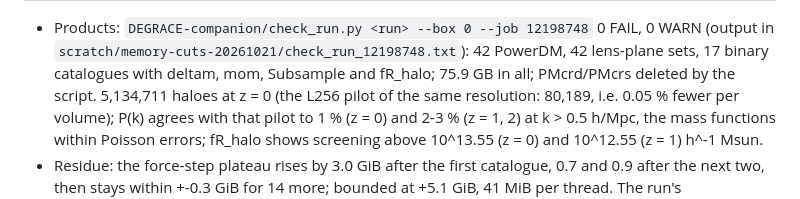
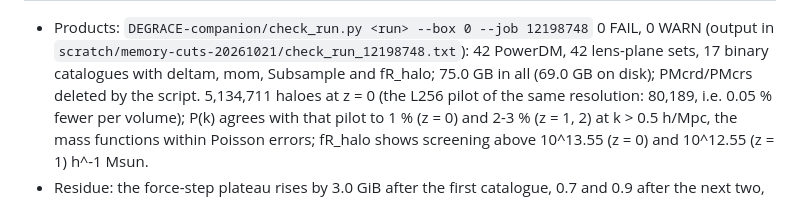
Before and after one commit to chzruan/MG-GLAM-Durham, a Markdown page: docs/memory-audit-20261021.md, the part around the change. Rendered like a GitHub page.

Commit message:
Memory audit: production products are 75.0 GB (69.0 GB on disk), not 75.9
The production-test summary gave 75.9 GB. Measured from file metadata
(stat), the run directory held 75.0 GB in 433 files (69.0 GB on disk)
once the particle files had been deleted.

Co-Authored-By: Claude Opus 5.5 <noreply@anthropic.com>

```diff
--- a/docs/memory-audit-20261021.md
+++ b/docs/memory-audit-20261021.md
@@ -419,7 +419,7 @@ job 20 h 59 m (PMP2main 20 h 43 m). VmRSS sampled every 10 s
 - Products: `DEGRACE-companion/check_run.py <run> --box 0 --job 12198748`
   0 FAIL, 0 WARN (output in `scratch/memory-cuts-20261021/check_run_12198748.txt`):
   42 PowerDM, 42 lens-plane sets, 17 binary catalogues with deltam, mom,
-  Subsample and fR_halo; 75.9 GB in all; PMcrd/PMcrs deleted by the script.
+  Subsample and fR_halo; 75.0 GB in all (69.0 GB on disk); PMcrd/PMcrs deleted by the script.
   5,134,711 haloes at z = 0 (the L256 pilot of the same resolution: 80,189,
   i.e. 0.05 % fewer per volume); P(k) agrees with that pilot to 1 % (z = 0)
   and 2-3 % (z = 1, 2) at k > 0.5 h/Mpc, the mass functions within Poisson
```
